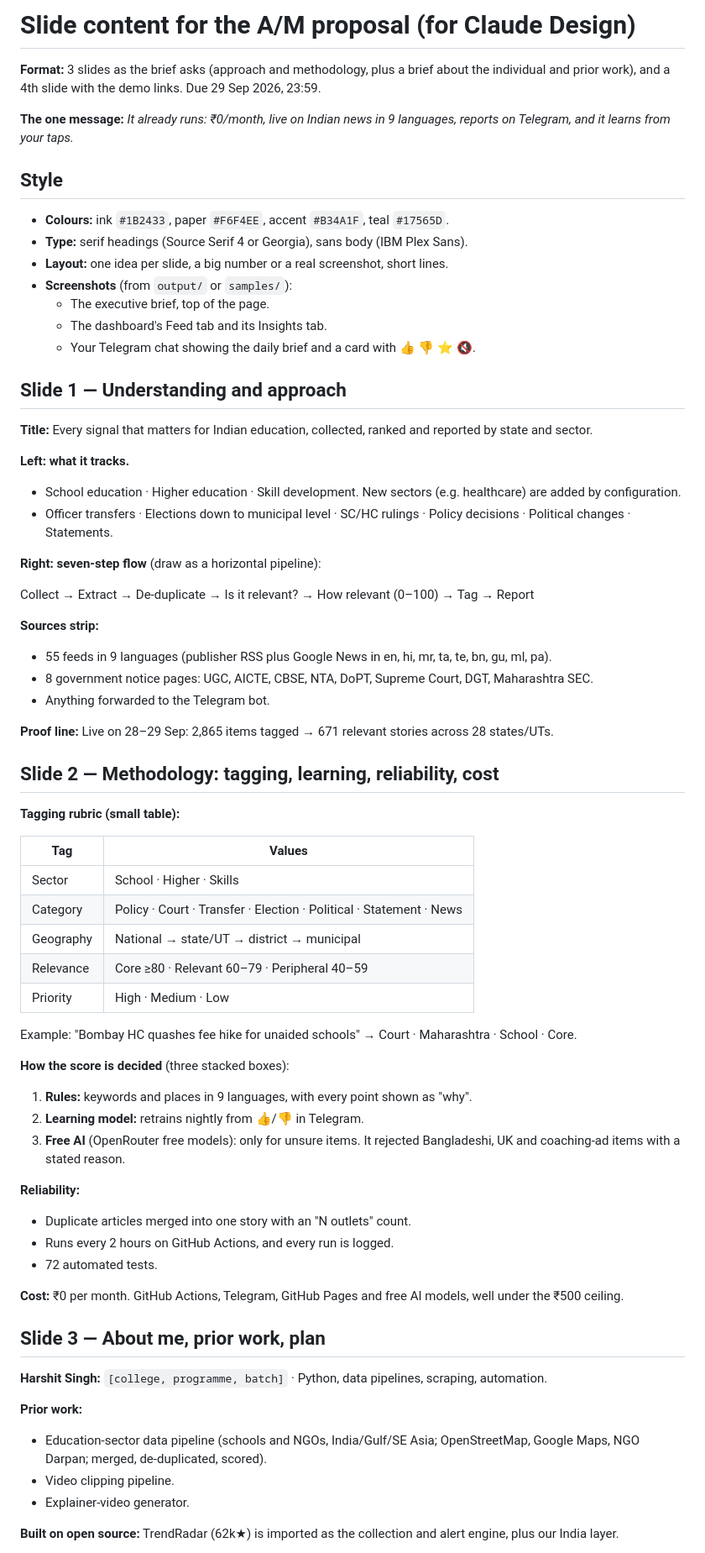
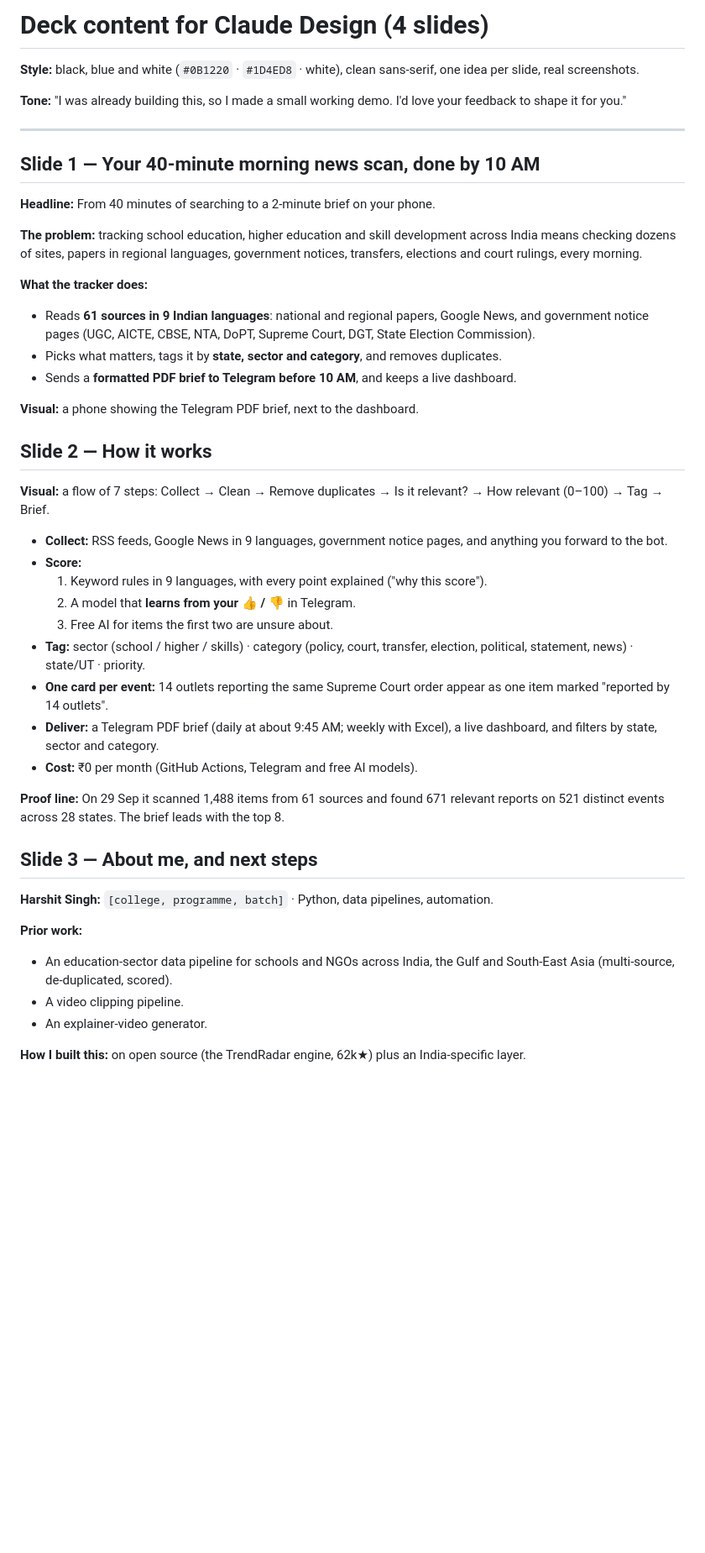
Before and after one commit to hkkk27/news-scraper, a Markdown page: docs/proposal/slide-content.md, the part around one of its changes. Shown at 84% size. Drawn GitHub-style; blank space fills up the shorter version.

Commit message:
docs: rewrite deck content as a 4-slide pitch for Claude Design
Framed around the reader's 40-minute morning scan, the 10 AM Telegram
PDF brief, one card per event and learning from feedback; demo links
on slide 4.

Refs: M0-03
Co-Authored-By: Claude Opus 5.5 <noreply@anthropic.com>

```diff
--- a/docs/proposal/slide-content.md
+++ b/docs/proposal/slide-content.md
@@ -1,82 +1,52 @@
-# Slide content for the A/M proposal (for Claude Design)
+# Deck content for Claude Design (4 slides)
 
-**Format:** 3 slides as the brief asks (approach and methodology, plus a brief about the
-individual and prior work), and a 4th slide with the demo links. Due 29 Sep 2026, 23:59.
+**Style:** black, blue and white (`#0B1220` · `#1D4ED8` · white), clean sans-serif, one idea
+per slide, real screenshots.
 
-**The one message:** *It already runs: ₹0/month, live on Indian news in 9 languages, reports on
-Telegram, and it learns from your taps.*
+**Tone:** "I was already building this, so I made a small working demo. I'd love your
+feedback to shape it for you."
 
-## Style
+---
 
-- **Colours:** ink `#1B2433`, paper `#F6F4EE`, accent `#B34A1F`, teal `#17565D`.
-- **Type:** serif headings (Source Serif 4 or Georgia), sans body (IBM Plex Sans).
-- **Layout:** one idea per slide, a big number or a real screenshot, short lines.
-- **Screenshots** (from `output/` or `samples/`):
-  - The executive brief, top of the page.
-  - The dashboard's Feed tab and its Insights tab.
-  - Your Telegram chat showing the daily brief and a card with 👍 👎 ⭐ 🔇.
+## Slide 1 — Your 40-minute morning news scan, done by 10 AM
 
-## Slide 1 — Understanding and approach
+**Headline:** From 40 minutes of searching to a 2-minute brief on your phone.
 
-**Title:** Every signal that matters for Indian education, collected, ranked and reported by
-state and sector.
+**The problem:** tracking school education, higher education and skill development across
+India means checking dozens of sites, papers in regional languages, government notices,
+transfers, elections and court rulings, every morning.
 
-**Left: what it tracks.**
+**What the tracker does:**
+- Reads **61 sources in 9 Indian languages**: national and regional papers, Google News, and government notice pages (UGC, AICTE, CBSE, NTA, DoPT, Supreme Court, DGT, State Election Commission).
+- Picks what matters, tags it by **state, sector and category**, and removes duplicates.
+- Sends a **formatted PDF brief to Telegram before 10 AM**, and keeps a live dashboard.
 
-- School education · Higher education · Skill development. New sectors (e.g. healthcare) are added by configuration.
-- Officer transfers · Elections down to municipal level · SC/HC rulings · Policy decisions · Political changes · Statements.
+**Visual:** a phone showing the Telegram PDF brief, next to the dashboard.
 
-**Right: seven-step flow** (draw as a horizontal pipeline):
+## Slide 2 — How it works
 
-Collect → Extract → De-duplicate → Is it relevant? → How relevant (0–100) → Tag → Report
+**Visual:** a flow of 7 steps: Collect → Clean → Remove duplicates → Is it relevant? → How relevant (0–100) → Tag → Brief.
 
-**Sources strip:**
-- 55 feeds in 9 languages (publisher RSS plus Google News in en, hi, mr, ta, te, bn, gu, ml, pa).
-- 8 government notice pages: UGC, AICTE, CBSE, NTA, DoPT, Supreme Court, DGT, Maharashtra SEC.
-- Anything forwarded to the Telegram bot.
+- **Collect:** RSS feeds, Google News in 9 languages, government notice pages, and anything you forward to the bot.
+- **Score:**
+  1. Keyword rules in 9 languages, with every point explained ("why this score").
+  2. A model that **learns from your 👍 / 👎** in Telegram.
+  3. Free AI for items the first two are unsure about.
+- **Tag:** sector (school / higher / skills) · category (policy, court, transfer, election, political, statement, news) · state/UT · priority.
+- **One card per event:** 14 outlets reporting the same Supreme Court order appear as one item marked "reported by 14 outlets".
+- **Deliver:** a Telegram PDF brief (daily at about 9:45 AM; weekly with Excel), a live dashboard, and filters by state, sector and category.
+- **Cost:** ₹0 per month (GitHub Actions, Telegram and free AI models).
 
-**Proof line:** Live on 28–29 Sep: 2,865 items tagged → 671 relevant stories across 28
-states/UTs.
+**Proof line:** On 29 Sep it scanned 1,488 items from 61 sources and found 671 relevant reports on 521 distinct events across 28 states. The brief leads with the top 8.
 
-## Slide 2 — Methodology: tagging, learning, reliability, cost
+## Slide 3 — About me, and next steps
 
-**Tagging rubric (small table):**
-
-| Tag | Values |
-|---|---|
-| Sector | School · Higher · Skills |
-| Category | Policy · Court · Transfer · Election · Political · Statement · News |
-| Geography | National → state/UT → district → municipal |
-| Relevance | Core ≥80 · Relevant 60–79 · Peripheral 40–59 |
-| Priority | High · Medium · Low |
-
-Example: "Bombay HC quashes fee hike for unaided schools" → Court · Maharashtra · School ·
-Core.
-
-**How the score is decided** (three stacked boxes):
-
-1. **Rules:** keywords and places in 9 languages, with every point shown as "why".
-2. **Learning model:** retrains nightly from 👍/👎 in Telegram.
-3. **Free AI** (OpenRouter free models): only for unsure items. It rejected Bangladeshi, UK and coaching-ad items with a stated reason.
-
-**Reliability:**
-- Duplicate articles merged into one story with an "N outlets" count.
-- Runs every 2 hours on GitHub Actions, and every run is logged.
-- 72 automated tests.
-
-**Cost:** ₹0 per month. GitHub Actions, Telegram, GitHub Pages and free AI models, well under
-the ₹500 ceiling.
-
-## Slide 3 — About me, prior work, plan
-
-**Harshit Singh:** `[college, programme, batch]` · Python, data pipelines, scraping,
-automation.
+**Harshit Singh:** `[college, programme, batch]` · Python, data pipelines, automation.
 
 **Prior work:**
-- Education-sector data pipeline (schools and NGOs, India/Gulf/SE Asia; OpenStreetMap, Google Maps, NGO Darpan; merged, de-duplicated, scored).
-- Video clipping pipeline.
-- Explainer-video generator.
+- An education-sector data pipeline for schools and NGOs across India, the Gulf and South-East Asia (multi-source, de-duplicated, scored).
+- A video clipping pipeline.
+- An explainer-video generator.
 
-**Built on open source:** TrendRadar (62k★) is imported as the collection and alert engine,
-plus our India layer.
+**How I built this:** on open source (the TrendRadar engine, 62k★) plus an India-specific layer.
 
```
Also changed, not shown: other parts of docs/proposal/slide-content.md (+6 -18 lines).
